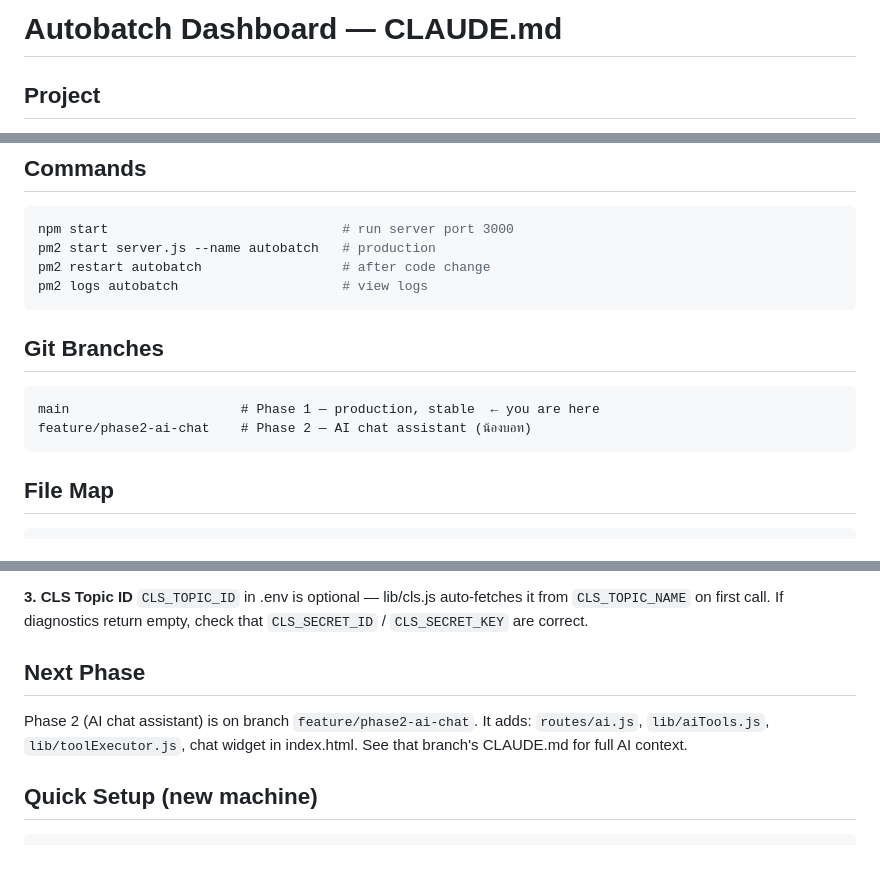
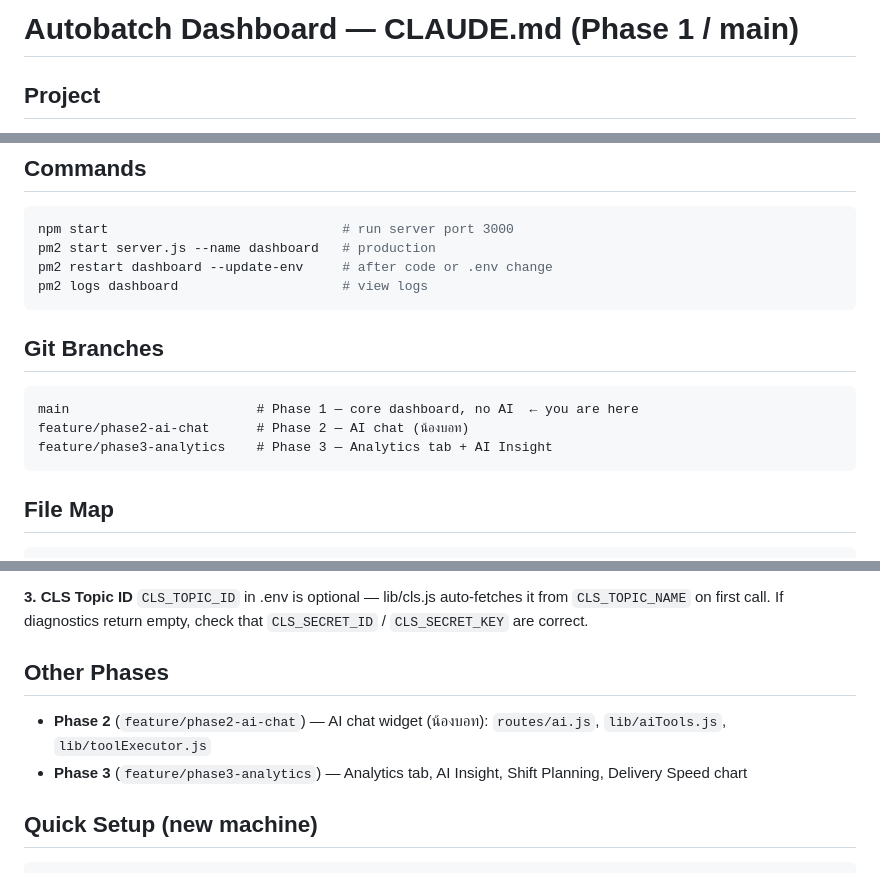
Before and after one commit to waen633/autobatch_riderapp, a Markdown page: CLAUDE.md, 3 parts joined by grey strips. Rendered like a GitHub page.

Commit message:
docs: update CLAUDE.md — phase 1 main, correct pm2 name, add branch map

````diff
--- a/CLAUDE.md
+++ b/CLAUDE.md
@@ -1,4 +1,4 @@
-# Autobatch Dashboard — CLAUDE.md
+# Autobatch Dashboard — CLAUDE.md (Phase 1 / main)
 
 ## Project
 Last-mile Delivery Dashboard สำหรับ Operations team ของ Lotus's
@@ -14,15 +14,16 @@ Monitor & manage: Pending Orders, Rider Pool, Jobs, Auto-assignment diagnostics,
 ## Commands
 ```bash
 npm start                              # run server port 3000
-pm2 start server.js --name autobatch   # production
-pm2 restart autobatch                  # after code change
-pm2 logs autobatch                     # view logs
+pm2 start server.js --name dashboard   # production
+pm2 restart dashboard --update-env     # after code or .env change
+pm2 logs dashboard                     # view logs
 ```
 
 ## Git Branches
 ```
-main                      # Phase 1 — production, stable  ← you are here
-feature/phase2-ai-chat    # Phase 2 — AI chat assistant (น้องบอท)
+main                        # Phase 1 — core dashboard, no AI  ← you are here
+feature/phase2-ai-chat      # Phase 2 — AI chat (น้องบอท)
+feature/phase3-analytics    # Phase 3 — Analytics tab + AI Insight
 ```
 
 ## File Map
@@ -117,10 +118,9 @@ Never call `.insertOne()`, `.updateOne()`, `.deleteOne()` on these collections.
 `CLS_TOPIC_ID` in .env is optional — lib/cls.js auto-fetches it from `CLS_TOPIC_NAME` on first call.
 If diagnostics return empty, check that `CLS_SECRET_ID` / `CLS_SECRET_KEY` are correct.
 
-## Next Phase
-Phase 2 (AI chat assistant) is on branch `feature/phase2-ai-chat`.
-It adds: `routes/ai.js`, `lib/aiTools.js`, `lib/toolExecutor.js`, chat widget in index.html.
-See that branch's CLAUDE.md for full AI context.
+## Other Phases
+- **Phase 2** (`feature/phase2-ai-chat`) — AI chat widget (น้องบอท): `routes/ai.js`, `lib/aiTools.js`, `lib/toolExecutor.js`
+- **Phase 3** (`feature/phase3-analytics`) — Analytics tab, AI Insight, Shift Planning, Delivery Speed chart
 
 ## Quick Setup (new machine)
 ```bash
````
